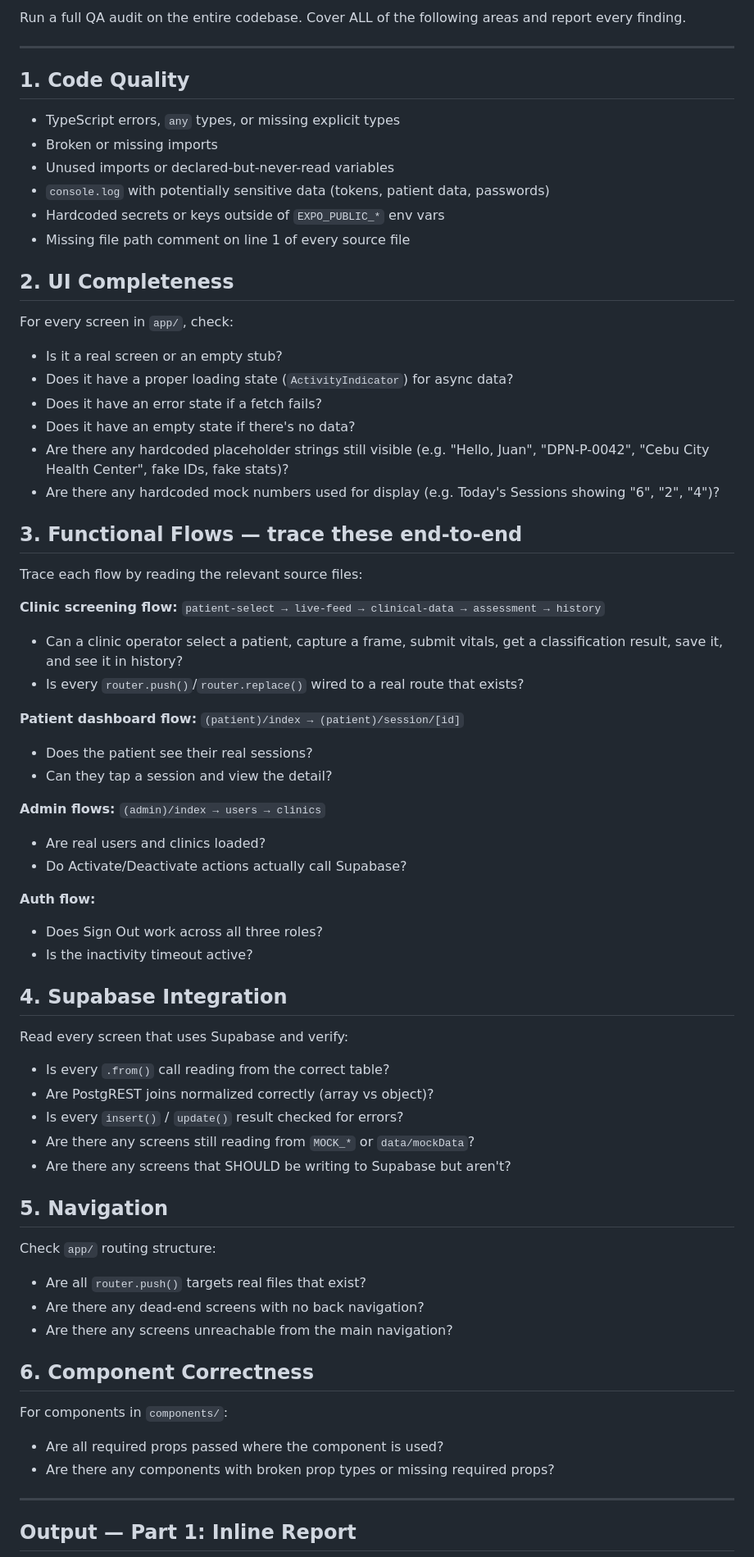
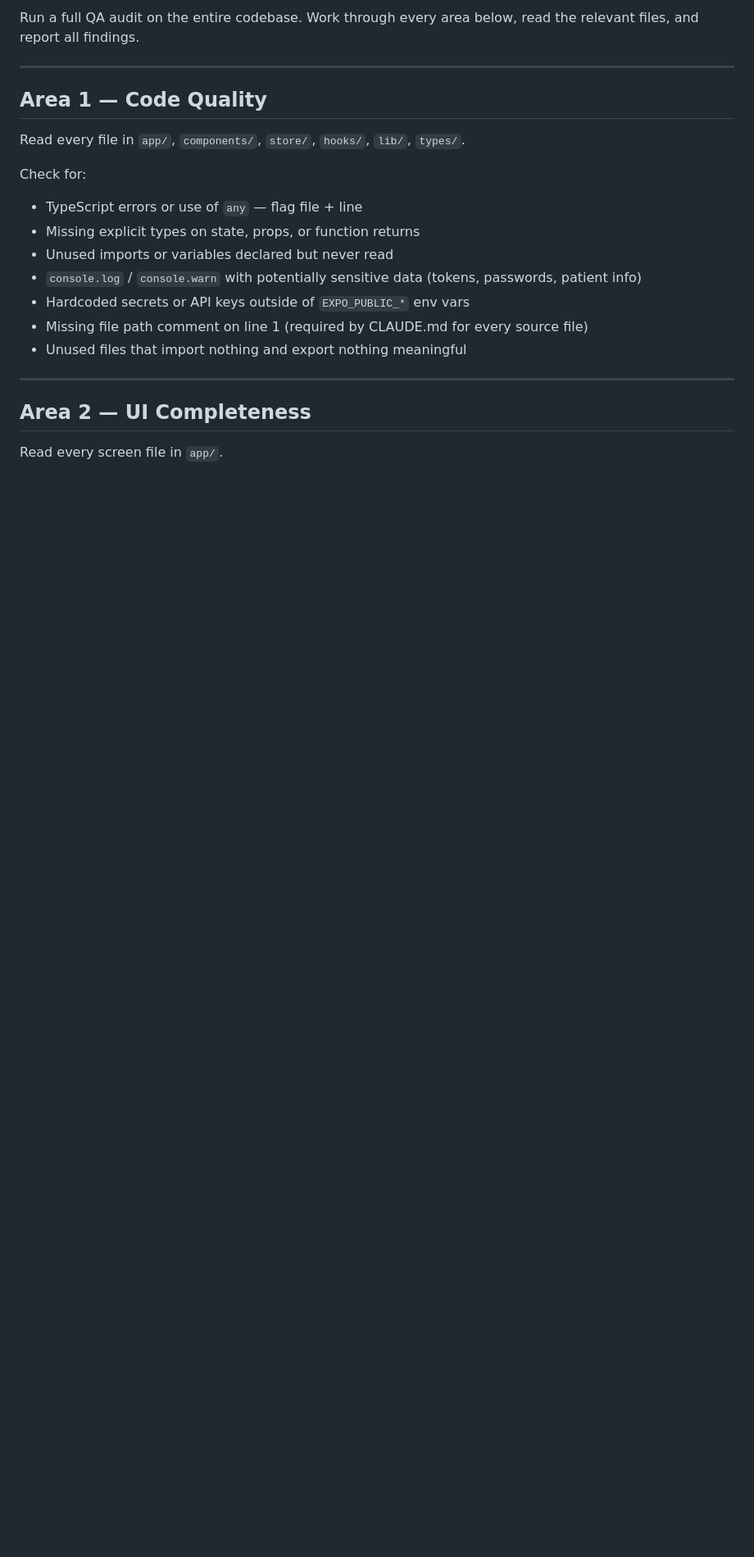
Before and after one commit to SeesonLau/vestigia, a Markdown page: .claude/commands/qa.md, the part around one of its changes. Shown at 82% size. Rendered like a GitHub page; blank space fills up the shorter version.

```diff
--- a/.claude/commands/qa.md
+++ b/.claude/commands/qa.md
@@ -1,66 +1,21 @@
-Run a full QA audit on the entire codebase. Cover ALL of the following areas and report every finding.
+Run a full QA audit on the entire codebase. Work through every area below, read the relevant files, and report all findings.
 
 ---
 
-## 1. Code Quality
-- TypeScript errors, `any` types, or missing explicit types
-- Broken or missing imports
-- Unused imports or declared-but-never-read variables
-- `console.log` with potentially sensitive data (tokens, patient data, passwords)
-- Hardcoded secrets or keys outside of `EXPO_PUBLIC_*` env vars
-- Missing file path comment on line 1 of every source file
+## Area 1 — Code Quality
+Read every file in `app/`, `components/`, `store/`, `hooks/`, `lib/`, `types/`.
 
-## 2. UI Completeness
-For every screen in `app/`, check:
-- Is it a real screen or an empty stub?
-- Does it have a proper loading state (`ActivityIndicator`) for async data?
-- Does it have an error state if a fetch fails?
-- Does it have an empty state if there's no data?
-- Are there any hardcoded placeholder strings still visible (e.g. "Hello, Juan", "DPN-P-0042", "Cebu City Health Center", fake IDs, fake stats)?
-- Are there any hardcoded mock numbers used for display (e.g. Today's Sessions showing "6", "2", "4")?
-
-## 3. Functional Flows — trace these end-to-end
-Trace each flow by reading the relevant source files:
-
-**Clinic screening flow:**
-`patient-select → live-feed → clinical-data → assessment → history`
-- Can a clinic operator select a patient, capture a frame, submit vitals, get a classification result, save it, and see it in history?
-- Is every `router.push()`/`router.replace()` wired to a real route that exists?
-
-**Patient dashboard flow:**
-`(patient)/index → (patient)/session/[id]`
-- Does the patient see their real sessions?
-- Can they tap a session and view the detail?
-
-**Admin flows:**
-`(admin)/index → users → clinics`
-- Are real users and clinics loaded?
-- Do Activate/Deactivate actions actually call Supabase?
-
-**Auth flow:**
-- Does Sign Out work across all three roles?
-- Is the inactivity timeout active?
-
-## 4. Supabase Integration
-Read every screen that uses Supabase and verify:
-- Is every `.from()` call reading from the correct table?
-- Are PostgREST joins normalized correctly (array vs object)?
-- Is every `insert()` / `update()` result checked for errors?
-- Are there any screens still reading from `MOCK_*` or `data/mockData`?
-- Are there any screens that SHOULD be writing to Supabase but aren't?
-
-## 5. Navigation
-Check `app/` routing structure:
-- Are all `router.push()` targets real files that exist?
-- Are there any dead-end screens with no back navigation?
-- Are there any screens unreachable from the main navigation?
-
-## 6. Component Correctness
-For components in `components/`:
-- Are all required props passed where the component is used?
-- Are there any components with broken prop types or missing required props?
+Check for:
+- TypeScript errors or use of `any` — flag file + line
+- Missing explicit types on state, props, or function returns
+- Unused imports or variables declared but never read
+- `console.log` / `console.warn` with potentially sensitive data (tokens, passwords, patient info)
+- Hardcoded secrets or API keys outside of `EXPO_PUBLIC_*` env vars
+- Missing file path comment on line 1 (required by CLAUDE.md for every source file)
+- Unused files that import nothing and export nothing meaningful
 
 ---
 
-## Output — Part 1: Inline Report
+## Area 2 — UI Completeness
+Read every screen file in `app/`.
 
```
Also changed, not shown: other parts of .claude/commands/qa.md (+193 -53 lines), _project-docs/progress/qa-bugs.md (+116 -106 lines).
